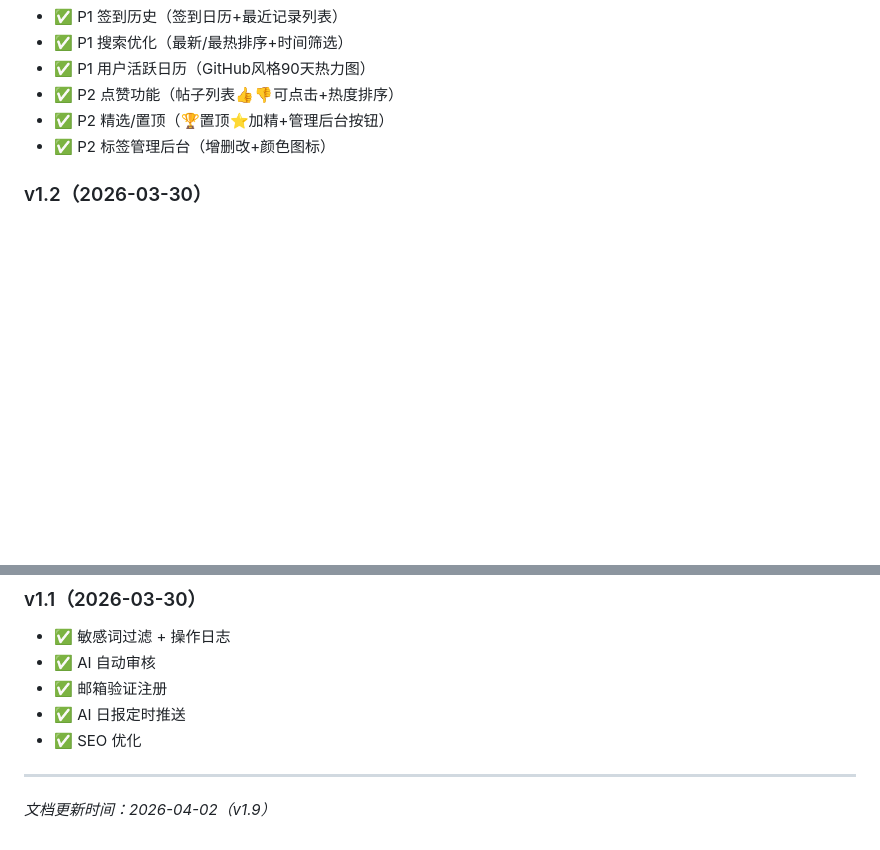
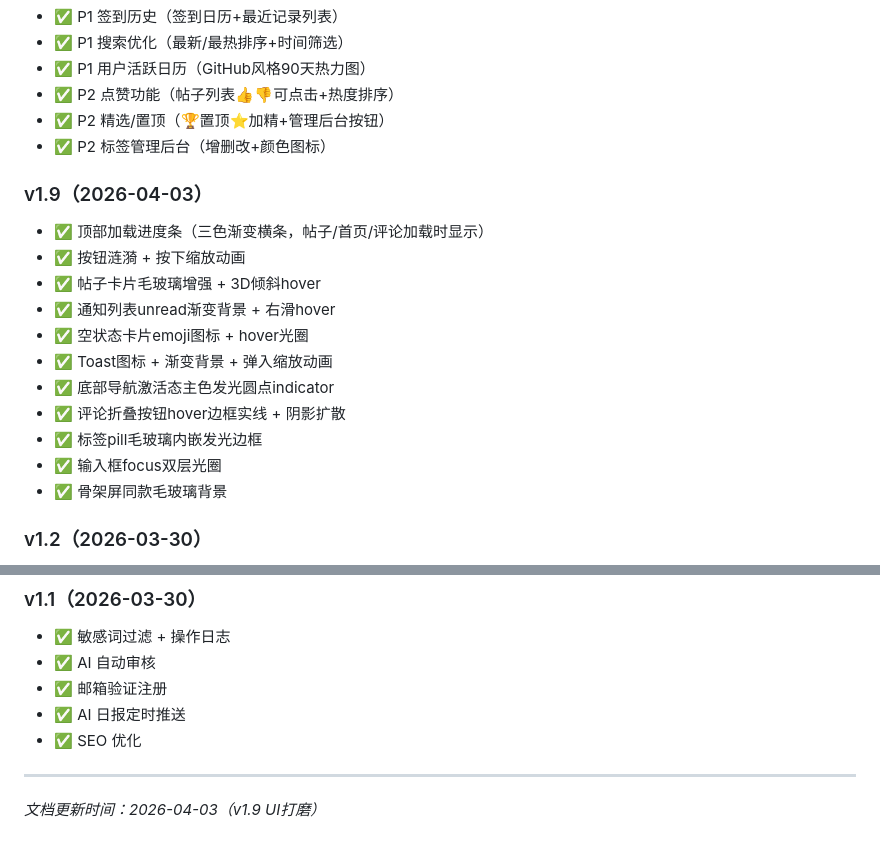
Before and after one commit to TimeIsShort/pandahub, a Markdown page: README.md, 2 parts joined by grey strips. Rendered like a GitHub page; blank space fills up the shorter version.

Commit message:
docs: v1.9 UI细节打磨更新日志

```diff
--- a/README.md
+++ b/README.md
@@ -548,6 +548,19 @@ npm run dev
 - ✅ P2 精选/置顶（🏆置顶⭐加精+管理后台按钮）
 - ✅ P2 标签管理后台（增删改+颜色图标）
 
+### v1.9（2026-04-03）
+- ✅ 顶部加载进度条（三色渐变横条，帖子/首页/评论加载时显示）
+- ✅ 按钮涟漪 + 按下缩放动画
+- ✅ 帖子卡片毛玻璃增强 + 3D倾斜hover
+- ✅ 通知列表unread渐变背景 + 右滑hover
+- ✅ 空状态卡片emoji图标 + hover光圈
+- ✅ Toast图标 + 渐变背景 + 弹入缩放动画
+- ✅ 底部导航激活态主色发光圆点indicator
+- ✅ 评论折叠按钮hover边框实线 + 阴影扩散
+- ✅ 标签pill毛玻璃内嵌发光边框
+- ✅ 输入框focus双层光圈
+- ✅ 骨架屏同款毛玻璃背景
+
 ### v1.2（2026-03-30）
 - ✅ P1.1 富文本编辑器（Markdown 工具栏+快捷键）
 - ✅ P1.2 私信系统（会话列表/气泡聊天/Web Push）
@@ -566,4 +579,4 @@ npm run dev
 
 ---
 
-*文档更新时间：2026-04-02（v1.9）*
+*文档更新时间：2026-04-03（v1.9 UI打磨）*
```
